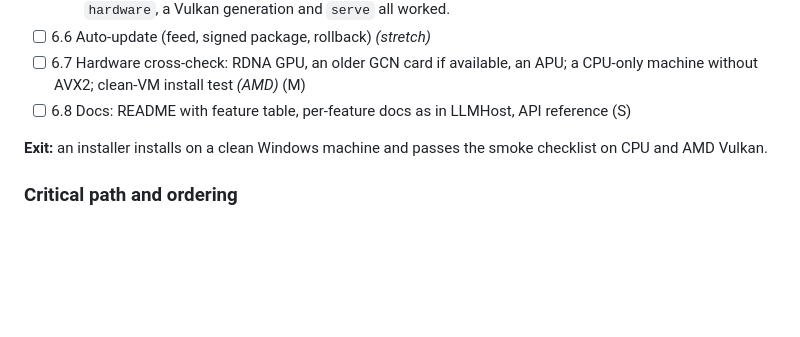
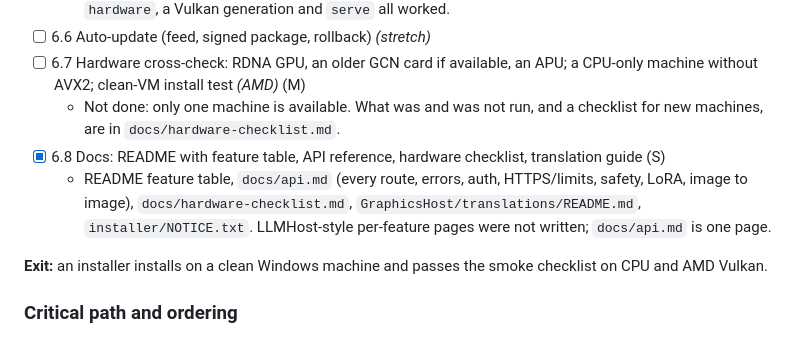
Before and after one commit to Rhaylith/GraphicsHost, a Markdown page: implementation-plan.md, the part around the change. Drawn GitHub-style; blank space fills up the shorter version.

```diff
--- a/implementation-plan.md
+++ b/implementation-plan.md
@@ -410,7 +410,9 @@ Goal: retire the biggest risk (§10) before any application code exists.
   - `msbuild installerPackage.proj` stages and zips `builddistGraphicsHost-<version>-win-x64.zip` (88 MB: exe, vcpkg and Qt DLLs and plugins, runtimes, data, web, translations, the VC145 runtime app-local, NOTICE.txt with the licences, a short README). It is a portable package, **not an installer**: no WiX or MSIX tooling is installed here, so there is no MSI, no Start-menu entry and no signing. Checked by unzipping to another folder and running it with a bare PATH (Windows folders only): `--smoke-test`, `hardware`, a Vulkan generation and `serve` all worked.
 - [ ] 6.6 Auto-update (feed, signed package, rollback) *(stretch)*
 - [ ] 6.7 Hardware cross-check: RDNA GPU, an older GCN card if available, an APU; a CPU-only machine without AVX2; clean-VM install test *(AMD)* (M)
-- [ ] 6.8 Docs: README with feature table, per-feature docs as in LLMHost, API reference (S)
+  - Not done: only one machine is available. What was and was not run, and a checklist for new machines, are in `docs/hardware-checklist.md`.
+- [x] 6.8 Docs: README with feature table, API reference, hardware checklist, translation guide (S)
+  - README feature table, `docs/api.md` (every route, errors, auth, HTTPS/limits, safety, LoRA, image to image), `docs/hardware-checklist.md`, `GraphicsHost/translations/README.md`, `installer/NOTICE.txt`. LLMHost-style per-feature pages were not written; `docs/api.md` is one page.
 
 **Exit:** an installer installs on a clean Windows machine and passes the smoke checklist on CPU and AMD Vulkan.
 
```
Also changed, not shown: README.md (+17 -2 lines), docs/hardware-checklist.md (added, +30 -0 lines).
